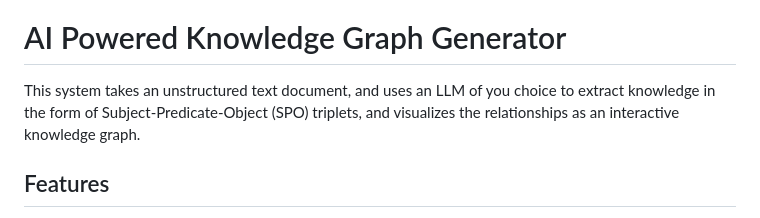
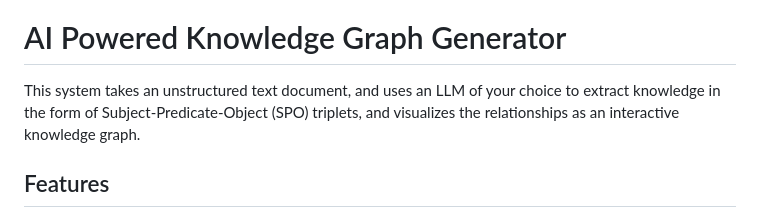
Before and after one commit to syfyufei/What_kgllm, a Markdown page: README.md, the part around the change. Drawn GitHub-style.

```diff
--- a/README.md
+++ b/README.md
@@ -2,7 +2,7 @@
 
 # AI Powered Knowledge Graph Generator
 
-This system takes an unstructured text document, and uses an LLM of you choice to extract knowledge in the form of Subject-Predicate-Object (SPO) triplets, and visualizes the relationships as an interactive knowledge graph.
+This system takes an unstructured text document, and uses an LLM of your choice to extract knowledge in the form of Subject-Predicate-Object (SPO) triplets, and visualizes the relationships as an interactive knowledge graph.
 
 ## Features
 
```
